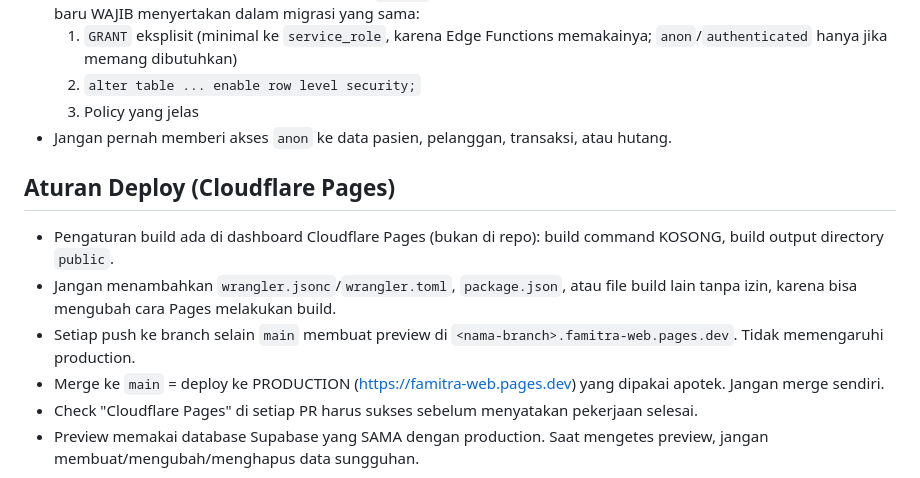
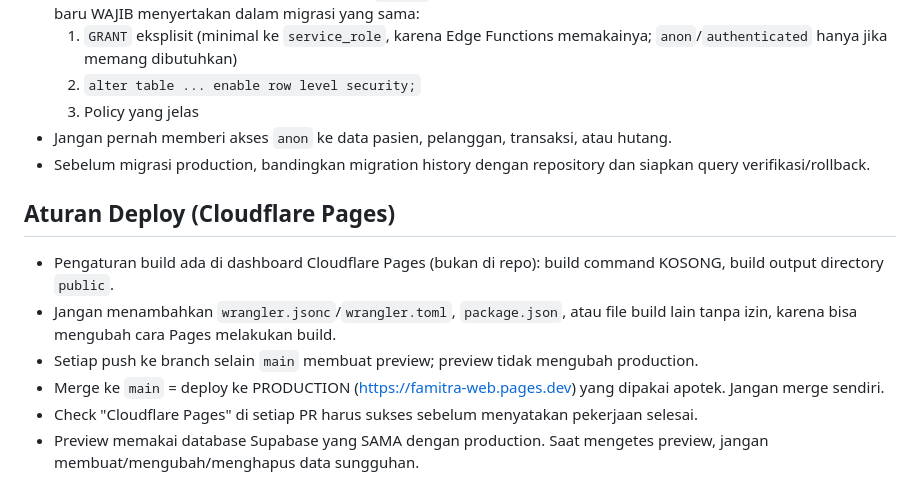
Before and after one commit to suryohadikuncoro-hue/famitra-web, a Markdown page: AGENTS.md, the part around one of its changes. GitHub-like rendering.

```diff
--- a/AGENTS.md
+++ b/AGENTS.md
@@ -68,12 +76,13 @@ python -m http.server 8080 --directory public
   2. `alter table ... enable row level security;`
   3. Policy yang jelas
 - Jangan pernah memberi akses `anon` ke data pasien, pelanggan, transaksi, atau hutang.
+- Sebelum migrasi production, bandingkan migration history dengan repository dan siapkan query verifikasi/rollback.
 
 ## Aturan Deploy (Cloudflare Pages)
 
 - Pengaturan build ada di dashboard Cloudflare Pages (bukan di repo): build command KOSONG, build output directory `public`.
 - Jangan menambahkan `wrangler.jsonc`/`wrangler.toml`, `package.json`, atau file build lain tanpa izin, karena bisa mengubah cara Pages melakukan build.
-- Setiap push ke branch selain `main` membuat preview di `<nama-branch>.famitra-web.pages.dev`. Tidak memengaruhi production.
+- Setiap push ke branch selain `main` membuat preview; preview tidak mengubah production.
 - Merge ke `main` = deploy ke PRODUCTION (https://famitra-web.pages.dev) yang dipakai apotek. Jangan merge sendiri.
 - Check "Cloudflare Pages" di setiap PR harus sukses sebelum menyatakan pekerjaan selesai.
 - Preview memakai database Supabase yang SAMA dengan production. Saat mengetes preview, jangan membuat/mengubah/menghapus data sungguhan.
```
Also changed, not shown: other parts of AGENTS.md (+18 -10 lines).
